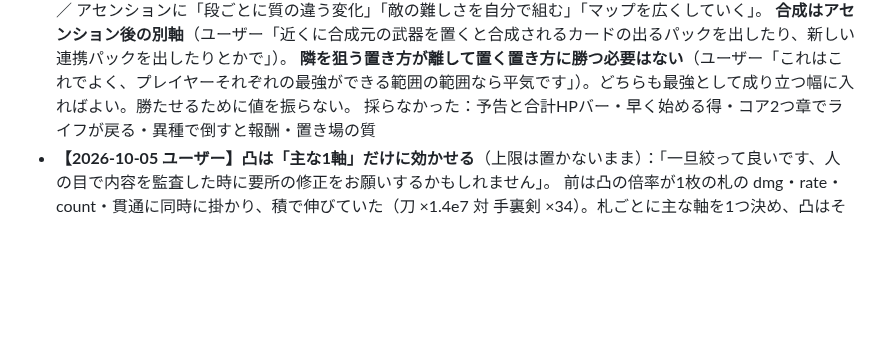
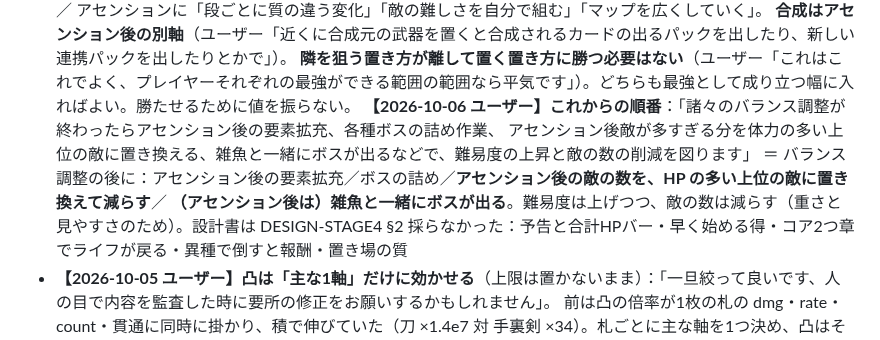
Before and after one commit to sakuraraichi-lang/TOWERINKURI, a Markdown page: CLAUDE.md, the part around the change. Rendered like a GitHub page; blank space fills up the shorter version.

Commit message:
これからの順番を記録（ユーザー：バランス調整のあとにアセンション後の拡充・ボスの詰め・敵を上位の敵に置き換えて数を減らす・雑魚と一緒にボス）
Co-Authored-By: Claude Opus 5.5 <noreply@anthropic.com>

```diff
--- a/CLAUDE.md
+++ b/CLAUDE.md
@@ -140,6 +140,10 @@ HTML は `no-store` にしてある（`vercel.json`）。
   アセンションに「段ごとに質の違う変化」「敵の難しさを自分で組む」「マップを広くしていく」。
   **合成はアセンション後の別軸**（ユーザー「近くに合成元の武器を置くと合成されるカードの出るパックを出したり、新しい連携パックを出したりとかで」）。
   **隣を狙う置き方が離して置く置き方に勝つ必要はない**（ユーザー「これはこれでよく、プレイヤーそれぞれの最強ができる範囲の範囲なら平気です」）。どちらも最強として成り立つ幅に入ればよい。勝たせるために値を振らない。
+  **【2026-10-06 ユーザー】これからの順番**：「諸々のバランス調整が終わったらアセンション後の要素拡充、各種ボスの詰め作業、
+  アセンション後敵が多すぎる分を体力の多い上位の敵に置き換える、雑魚と一緒にボスが出るなどで、難易度の上昇と敵の数の削減を図ります」
+  ＝ バランス調整の後に：アセンション後の要素拡充／ボスの詰め／**アセンション後の敵の数を、HP の多い上位の敵に置き換えて減らす**／
+  **（アセンション後は）雑魚と一緒にボスが出る**。難易度は上げつつ、敵の数は減らす（重さと見やすさのため）。設計書は DESIGN-STAGE4 §2
   採らなかった：予告と合計HPバー・早く始める得・コア2つ章でライフが戻る・異種で倒すと報酬・置き場の質
 - **【2026-10-05 ユーザー】凸は「主な1軸」だけに効かせる**（上限は置かないまま）：「一旦絞って良いです、人の目で内容を監査した時に要所の修正をお願いするかもしれません」。
   前は凸の倍率が1枚の札の dmg・rate・count・貫通に同時に掛かり、積で伸びていた（刀 ×1.4e7 対 手裏剣 ×34）。札ごとに主な軸を1つ決め、凸はそこにだけ。ユーザーが中身を見て要所を直す前提
```
Also changed, not shown: docs/DESIGN-STAGE4-2026-10-05.md (+4 -0 lines).
